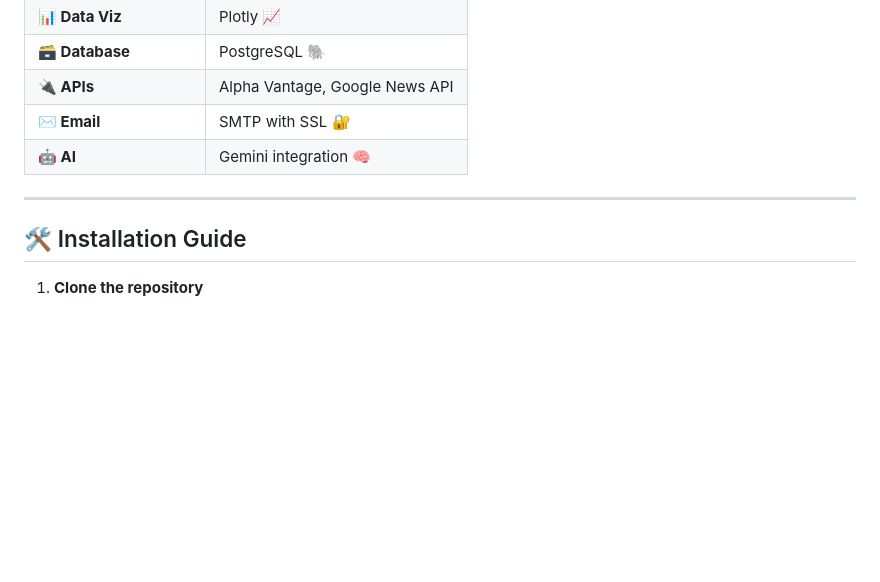
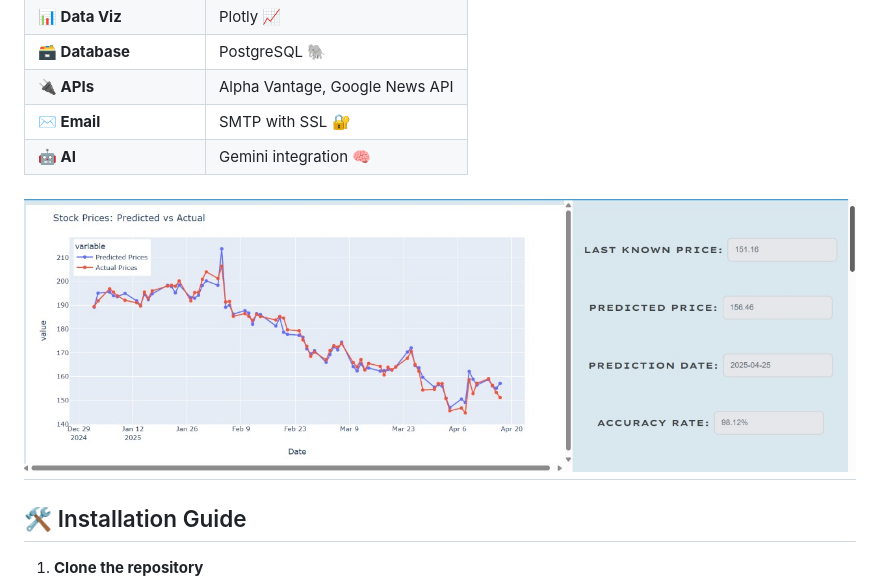
Before and after one commit to GourabGorai/Hack4bengal, a Markdown page: README.md, the part around the change. GitHub-like rendering; blank space fills up the shorter version.

```diff
--- a/README.md
+++ b/README.md
@@ -39,6 +39,7 @@ ClarityTrade is a cutting-edge 💻, data-driven 📊 investment analysis platfo
 | **✉️ Email**          | SMTP with SSL 🔐                          |
 | **🤖 AI**             | Gemini integration 🧠                     |
 
+![demo](https://github.com/GourabGorai/Hack4bengal/blob/main/static/graph.jpg)
 ---
 
 ## 🛠️ Installation Guide
```
